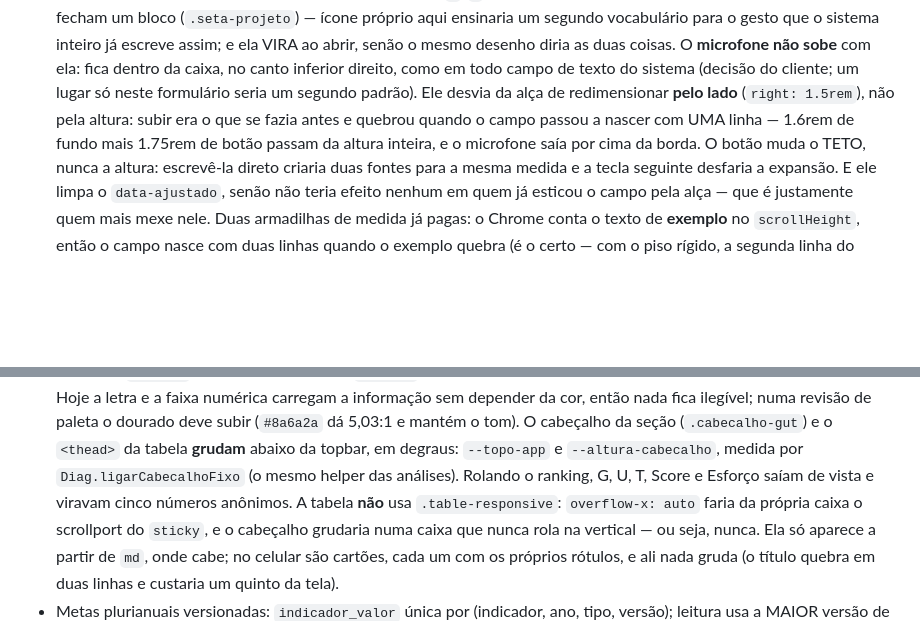
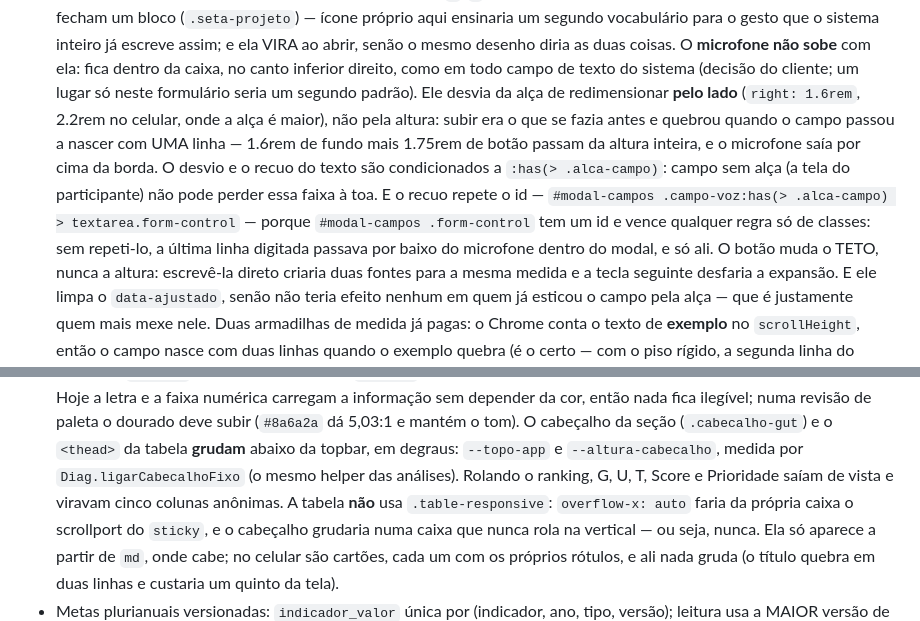
Before and after one commit to Trmartello/Controladoria, a Markdown page: CLAUDE.md, 2 parts joined by grey strips. Drawn GitHub-style; blank space fills up the shorter version.

Commit message:
Guia: coluna Prioridade na GUT e o desvio do microfone pela alça
Co-Authored-By: Claude Opus 5 <noreply@anthropic.com>
Claude-Session: https://claude.ai/code/session_01JfkfoiEheVQZnXniDRNAby

```diff
--- a/CLAUDE.md
+++ b/CLAUDE.md
@@ -184,10 +184,16 @@ deploy no Railway). Idioma do código, commits e UI: **português**.
   O **microfone não sobe** com ela: fica dentro da caixa, no canto inferior
   direito, como em todo campo de texto do sistema (decisão do cliente; um lugar
   só neste formulário seria um segundo padrão). Ele desvia da alça de
-  redimensionar **pelo lado** (`right: 1.5rem`), não pela altura: subir era o que
-  se fazia antes e quebrou quando o campo passou a nascer com UMA linha — 1.6rem
-  de fundo mais 1.75rem de botão passam da altura inteira, e o microfone saía
-  por cima da borda.
+  redimensionar **pelo lado** (`right: 1.6rem`, 2.2rem no celular, onde a alça é
+  maior), não pela altura: subir era o que se fazia antes e quebrou quando o
+  campo passou a nascer com UMA linha — 1.6rem de fundo mais 1.75rem de botão
+  passam da altura inteira, e o microfone saía por cima da borda. O desvio e o
+  recuo do texto são condicionados a `:has(> .alca-campo)`: campo sem alça
+  (a tela do participante) não pode perder essa faixa à toa. E o recuo repete o
+  id — `#modal-campos .campo-voz:has(> .alca-campo) > textarea.form-control` —
+  porque `#modal-campos .form-control` tem um id e vence qualquer regra só de
+  classes: sem repeti-lo, a última linha digitada passava por baixo do
+  microfone dentro do modal, e só ali.
   O botão muda o TETO, nunca a altura: escrevê-la direto criaria duas fontes
   para a mesma medida e a tecla seguinte desfaria a expansão. E ele limpa o
   `data-ajustado`, senão não teria efeito nenhum em quem já esticou o campo pela
@@ -359,7 +365,7 @@ deploy no Railway). Idioma do código, commits e UI: **português**.
   O cabeçalho da seção (`.cabecalho-gut`) e o `<thead>` da tabela **grudam**
   abaixo da topbar, em degraus: `--topo-app` e `--altura-cabecalho`, medida por
   `Diag.ligarCabecalhoFixo` (o mesmo helper das análises). Rolando o ranking,
-  G, U, T, Score e Esforço saíam de vista e viravam cinco números anônimos.
+  G, U, T, Score e Prioridade saíam de vista e viravam cinco colunas anônimas.
   A tabela **não** usa `.table-responsive`: `overflow-x: auto` faria da própria
   caixa o scrollport do `sticky`, e o cabeçalho grudaria numa caixa que nunca
   rola na vertical — ou seja, nunca. Ela só aparece a partir de `md`, onde
```
